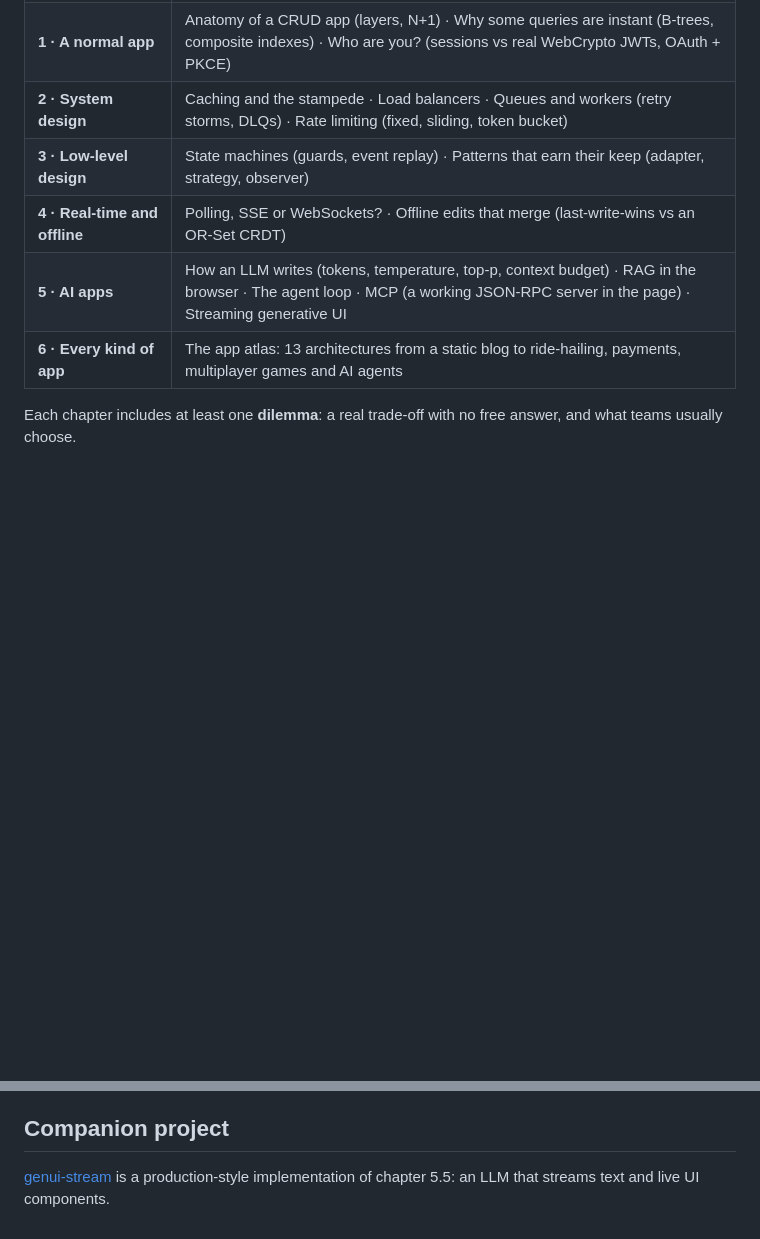
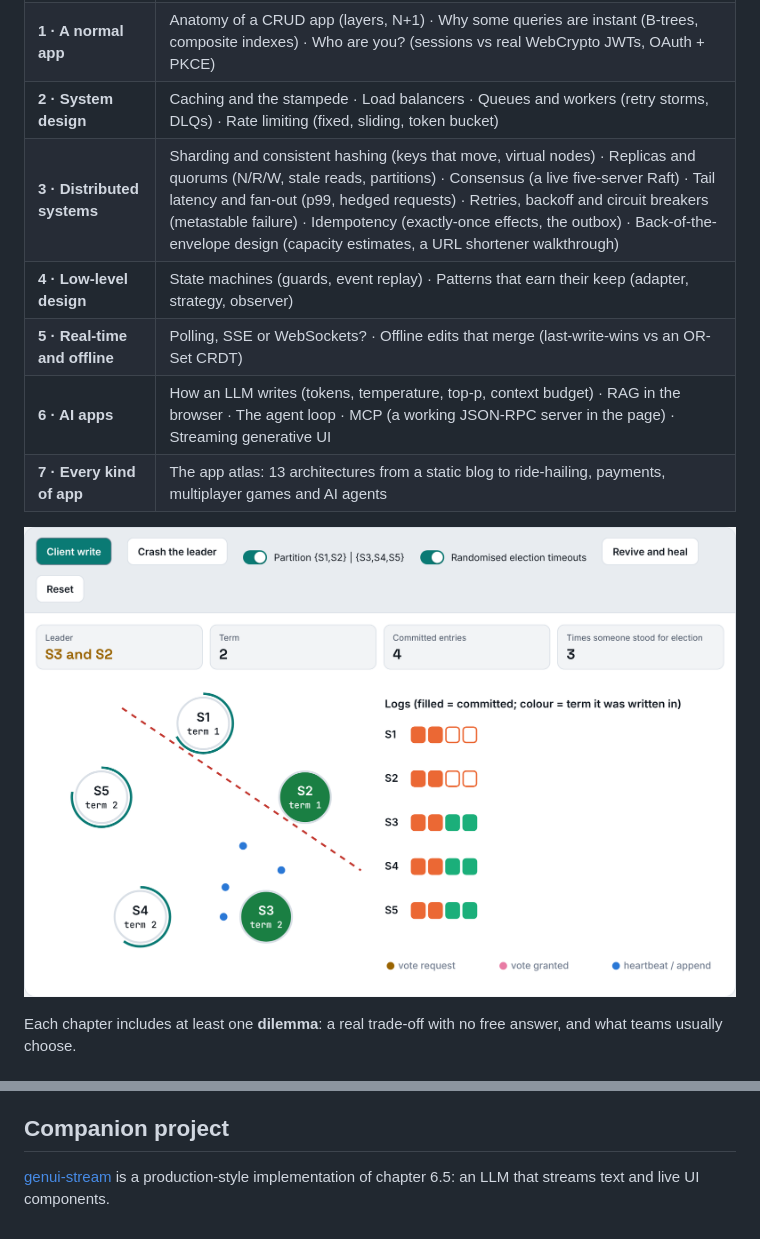
Before and after one commit to srivtx/app-anatomy, a Markdown page: README.md, 2 parts joined by grey strips. Drawn GitHub-style; pictures changed too: docs/consensus.png (added); blank space fills up the shorter version.

Commit message:
README: add the distributed-systems level and a Raft screenshot
Co-Authored-By: Claude Opus 5.5 <noreply@anthropic.com>
Claude-Session: https://claude.ai/code/session_01FmgUmXyVhwnhKMt8bL1iBW

```diff
--- a/README.md
+++ b/README.md
@@ -13,10 +13,13 @@ Start with a single request. End with load balancers, queues, databases, LLM age
 | **0 · Foundations** | What happens when you press Enter (DNS → TCP → TLS → HTTP waterfall) · Where the HTML gets made (CSR, SSR, static, streaming) · Talking to a server (REST, BFF, GraphQL, gRPC) |
 | **1 · A normal app** | Anatomy of a CRUD app (layers, N+1) · Why some queries are instant (B-trees, composite indexes) · Who are you? (sessions vs real WebCrypto JWTs, OAuth + PKCE) |
 | **2 · System design** | Caching and the stampede · Load balancers · Queues and workers (retry storms, DLQs) · Rate limiting (fixed, sliding, token bucket) |
-| **3 · Low-level design** | State machines (guards, event replay) · Patterns that earn their keep (adapter, strategy, observer) |
-| **4 · Real-time and offline** | Polling, SSE or WebSockets? · Offline edits that merge (last-write-wins vs an OR-Set CRDT) |
-| **5 · AI apps** | How an LLM writes (tokens, temperature, top-p, context budget) · RAG in the browser · The agent loop · MCP (a working JSON-RPC server in the page) · Streaming generative UI |
-| **6 · Every kind of app** | The app atlas: 13 architectures from a static blog to ride-hailing, payments, multiplayer games and AI agents |
+| **3 · Distributed systems** | Sharding and consistent hashing (keys that move, virtual nodes) · Replicas and quorums (N/R/W, stale reads, partitions) · Consensus (a live five-server Raft) · Tail latency and fan-out (p99, hedged requests) · Retries, backoff and circuit breakers (metastable failure) · Idempotency (exactly-once effects, the outbox) · Back-of-the-envelope design (capacity estimates, a URL shortener walkthrough) |
+| **4 · Low-level design** | State machines (guards, event replay) · Patterns that earn their keep (adapter, strategy, observer) |
+| **5 · Real-time and offline** | Polling, SSE or WebSockets? · Offline edits that merge (last-write-wins vs an OR-Set CRDT) |
+| **6 · AI apps** | How an LLM writes (tokens, temperature, top-p, context budget) · RAG in the browser · The agent loop · MCP (a working JSON-RPC server in the page) · Streaming generative UI |
+| **7 · Every kind of app** | The app atlas: 13 architectures from a static blog to ride-hailing, payments, multiplayer games and AI agents |
+
+![The consensus chapter: five Raft servers split by a network partition, two leaders, and only the majority side committing](docs/consensus.png)
 
 Each chapter includes at least one **dilemma**: a real trade-off with no free answer, and what teams usually choose.
 
@@ -49,4 +52,4 @@ The simulations are simple models built to show behaviour (queues growing, p99 e
 
 ## Companion project
 
-[genui-stream](https://github.com/srivtx/genui-stream) is a production-style implementation of chapter 5.5: an LLM that streams text and live UI components.
+[genui-stream](https://github.com/srivtx/genui-stream) is a production-style implementation of chapter 6.5: an LLM that streams text and live UI components.
```
